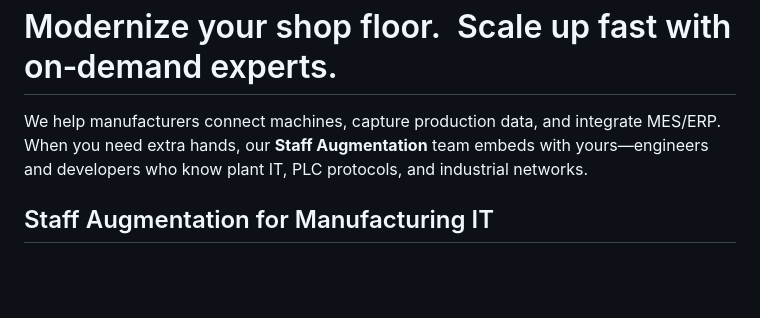
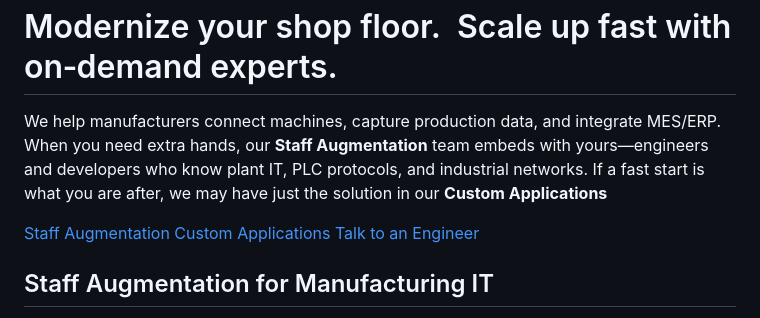
Before and after one commit to dhavenridge/dhavenridge.github.io, a Markdown page: README.md, the part around the change. Rendered like a GitHub page; blank space fills up the shorter version.

Commit message:
Enhance Staff Augmentation description in README
Updated the description of the Staff Augmentation service to include information about Custom Applications.

```diff
--- a/README.md
+++ b/README.md
@@ -124,12 +124,12 @@
     <section class="hero container">
       <!-- <span class="eyebrow">Staff Augmentation • Manufacturing Applications • PLC Connectivity • IIoT Experience</span>-->
       <h1>Modernize your shop floor.&nbsp;&nbsp;Scale up fast with on‑demand experts.</h1>
-      <p class="sub">We help manufacturers connect machines, capture production data, and integrate MES/ERP. When you need extra hands, our <strong>Staff Augmentation</strong> team embeds with yours—engineers and developers who know plant IT, PLC protocols, and industrial networks.</p>
-      <!-- <div class="hero-cta">
+      <p class="sub">We help manufacturers connect machines, capture production data, and integrate MES/ERP. When you need extra hands, our <strong>Staff Augmentation</strong> team embeds with yours—engineers and developers who know plant IT, PLC protocols, and industrial networks. If a fast start is what you are after, we may have just the solution in our <strong>Custom Applications</strong></p>
+      <div class="hero-cta">
         <a class="cta" href="#staff-aug">Staff Augmentation</a>
         <a class="cta" href="#services">Custom Applications</a>
         <a class="cta" href="#contact" style="background:rgba(255,255,255,.08); border:1px solid rgba(255,255,255,.15); color:#fff;">Talk to an Engineer</a>
-      </div> -->
+      </div>
     </section>
     <section id="staff-aug" class="container">
       <div class="card highlight">
```
